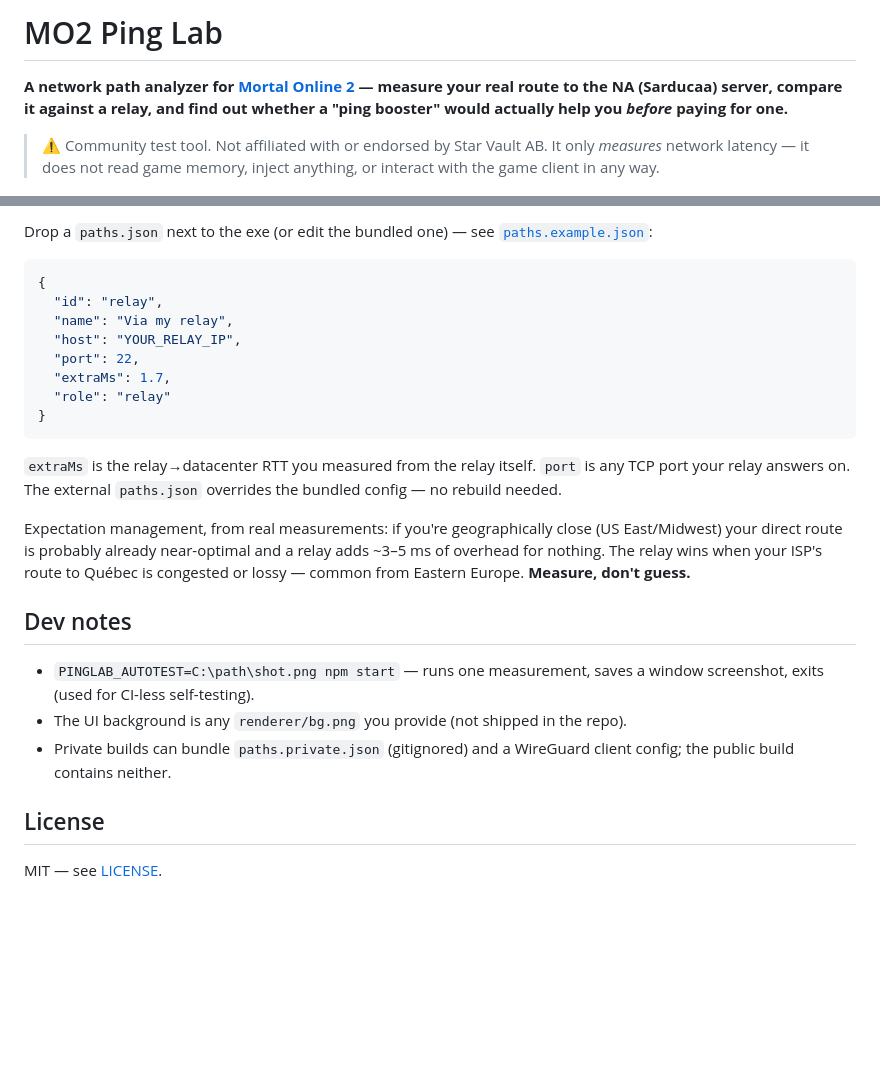
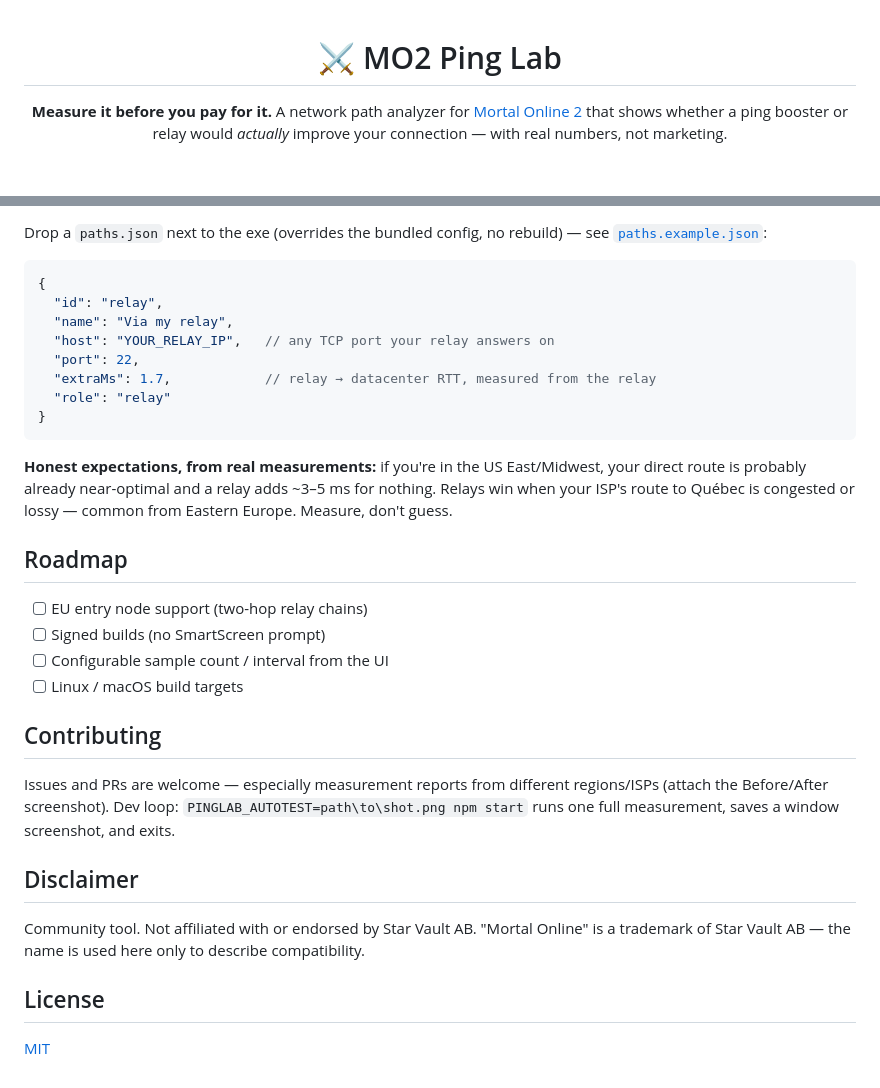
Before and after one commit to Favoritchannel/mo2-ping-lab, a Markdown page: README.md, 2 parts joined by grey strips. Drawn GitHub-style; blank space fills up the shorter version.

````diff
--- a/README.md
+++ b/README.md
@@ -1,7 +1,7 @@
-# MO2 Ping Lab
+<div align="center">
 
-**A network path analyzer for [Mortal Online 2](https://www.mortalonline2.com/) — measure your real route to the NA (Sarducaa) server, compare it against a relay, and find out whether a "ping booster" would actually help you *before* paying for one.**
+# ⚔ MO2 Ping Lab
 
-> ⚠️ Community test tool. Not affiliated with or endorsed by Star Vault AB.
-> It only *measures* network latency — it does not read game memory, inject anything, or interact with the game client in any way.
+**Measure it before you pay for it.**
+A network path analyzer for [Mortal Online 2](https://www.mortalonline2.com/) that shows whether a ping booster or relay would *actually* improve your connection — with real numbers, not marketing.
 
@@ -44,27 +62,34 @@ The whole point of a relay is to sit *next to the game server* (OVH Beauharnois
 
-Drop a `paths.json` next to the exe (or edit the bundled one) — see [`paths.example.json`](paths.example.json):
+Drop a `paths.json` next to the exe (overrides the bundled config, no rebuild) — see [`paths.example.json`](paths.example.json):
 
-```json
+```jsonc
 {
   "id": "relay",
   "name": "Via my relay",
-  "host": "YOUR_RELAY_IP",
+  "host": "YOUR_RELAY_IP",   // any TCP port your relay answers on
   "port": 22,
-  "extraMs": 1.7,
+  "extraMs": 1.7,            // relay → datacenter RTT, measured from the relay
   "role": "relay"
 }
 ```
 
-`extraMs` is the relay→datacenter RTT you measured from the relay itself. `port` is any TCP port your relay answers on. The external `paths.json` overrides the bundled config — no rebuild needed.
+**Honest expectations, from real measurements:** if you're in the US East/Midwest, your direct route is probably already near-optimal and a relay adds ~3–5 ms for nothing. Relays win when your ISP's route to Québec is congested or lossy — common from Eastern Europe. Measure, don't guess.
 
-Expectation management, from real measurements: if you're geographically close (US East/Midwest) your direct route is probably already near-optimal and a relay adds ~3–5 ms of overhead for nothing. The relay wins when your ISP's route to Québec is congested or lossy — common from Eastern Europe. **Measure, don't guess.**
+## Roadmap
 
-## Dev notes
+- [ ] EU entry node support (two-hop relay chains)
+- [ ] Signed builds (no SmartScreen prompt)
+- [ ] Configurable sample count / interval from the UI
+- [ ] Linux / macOS build targets
 
-- `PINGLAB_AUTOTEST=C:\path\shot.png npm start` — runs one measurement, saves a window screenshot, exits (used for CI-less self-testing).
-- The UI background is any `renderer/bg.png` you provide (not shipped in the repo).
-- Private builds can bundle `paths.private.json` (gitignored) and a WireGuard client config; the public build contains neither.
+## Contributing
+
+Issues and PRs are welcome — especially measurement reports from different regions/ISPs (attach the Before/After screenshot). Dev loop: `PINGLAB_AUTOTEST=path\to\shot.png npm start` runs one full measurement, saves a window screenshot, and exits.
+
+## Disclaimer
+
+Community tool. Not affiliated with or endorsed by Star Vault AB. "Mortal Online" is a trademark of Star Vault AB — the name is used here only to describe compatibility.
 
 ## License
 
-MIT — see [LICENSE](LICENSE).
+[MIT](LICENSE)
````
Also changed, not shown: other parts of README.md (+36 -18 lines), docs/screenshot.png (added).
